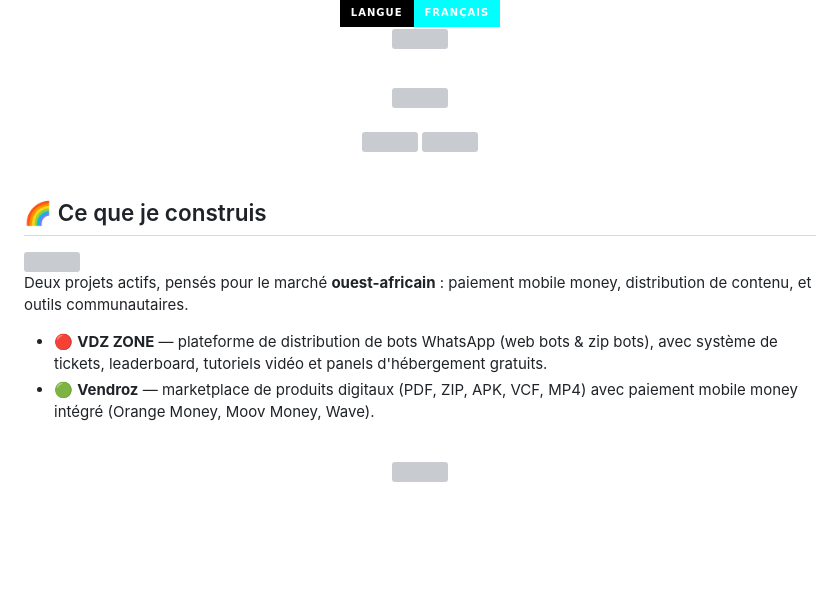
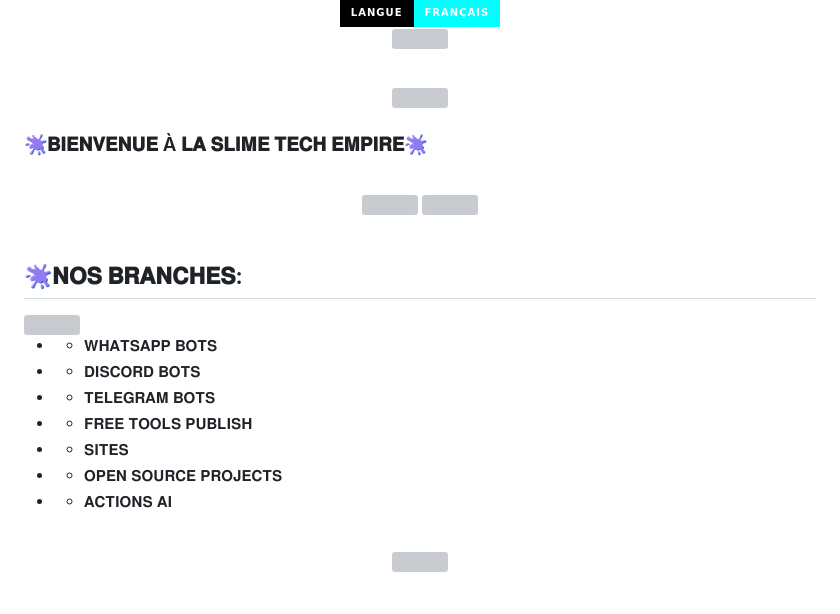
Before and after one commit to mikaelkabore768-commits/Lodulo, a Markdown page: README.md, the part around one of its changes. Rendered like a GitHub page; badges without logos; blank space fills up the shorter version; grey boxes are pictures that could not be loaded.

```diff
--- a/README.md
+++ b/README.md
@@ -25,6 +25,8 @@ src="https://img.shields.io/badge/_STATUS-EN_DÉVELOPPEMENT-FF0080?style=for-the
 
 </div>
 
+### 🫟𝐁𝐈𝐄𝐍𝐕𝐄𝐍𝐔𝐄 À 𝐋𝐀 𝐒𝐋𝐈𝐌𝐄 𝐓𝐄𝐂𝐇 𝐄𝐌𝐏𝐈𝐑𝐄🫟
+
 <br/>
 
 <div align="center">
@@ -34,5 +36,5 @@ src="https://img.shields.io/badge/_STATUS-EN_DÉVELOPPEMENT-FF0080?style=for-the
 
 <br/>
 
-## 🌈 Ce que je construis
+## 🫟𝐍𝐎𝐒 𝐁𝐑𝐀𝐍𝐂𝐇𝐄𝐒:
 
@@ -40,8 +42,12 @@ src="https://img.shields.io/badge/_STATUS-EN_DÉVELOPPEMENT-FF0080?style=for-the
 
-Deux projets actifs, pensés pour le marché **ouest-africain** : paiement mobile money, distribution de contenu, et outils communautaires.
 
-- 🔴 **VDZ ZONE** — plateforme de distribution de bots WhatsApp (web bots & zip bots), avec système de tickets, leaderboard, tutoriels vidéo et panels d'hébergement gratuits.
-- 🟢 **Vendroz** — marketplace de produits digitaux (PDF, ZIP, APK, VCF, MP4) avec paiement mobile money intégré (Orange Money, Moov Money, Wave).
+ * - 𝐖𝐇𝐀𝐓𝐒𝐀𝐏𝐏 𝐁𝐎𝐓𝐒
+ * - 𝐃𝐈𝐒𝐂𝐎𝐑𝐃 𝐁𝐎𝐓𝐒
+ * - 𝐓𝐄𝐋𝐄𝐆𝐑𝐀𝐌 𝐁𝐎𝐓𝐒
+ * - 𝐅𝐑𝐄𝐄 𝐓𝐎𝐎𝐋𝐒 𝐏𝐔𝐁𝐋𝐈𝐒𝐇
+ * - 𝐒𝐈𝐓𝐄𝐒
+ * - 𝐎𝐏𝐄𝐍 𝐒𝐎𝐔𝐑𝐂𝐄 𝐏𝐑𝐎𝐉𝐄𝐂𝐓𝐒
+ * - 𝐀𝐂𝐓𝐈𝐎𝐍𝐒 𝐀𝐈
 
 <br clear="right"/>
 
```
Also changed, not shown: other parts of README.md (+1 -1 lines).
